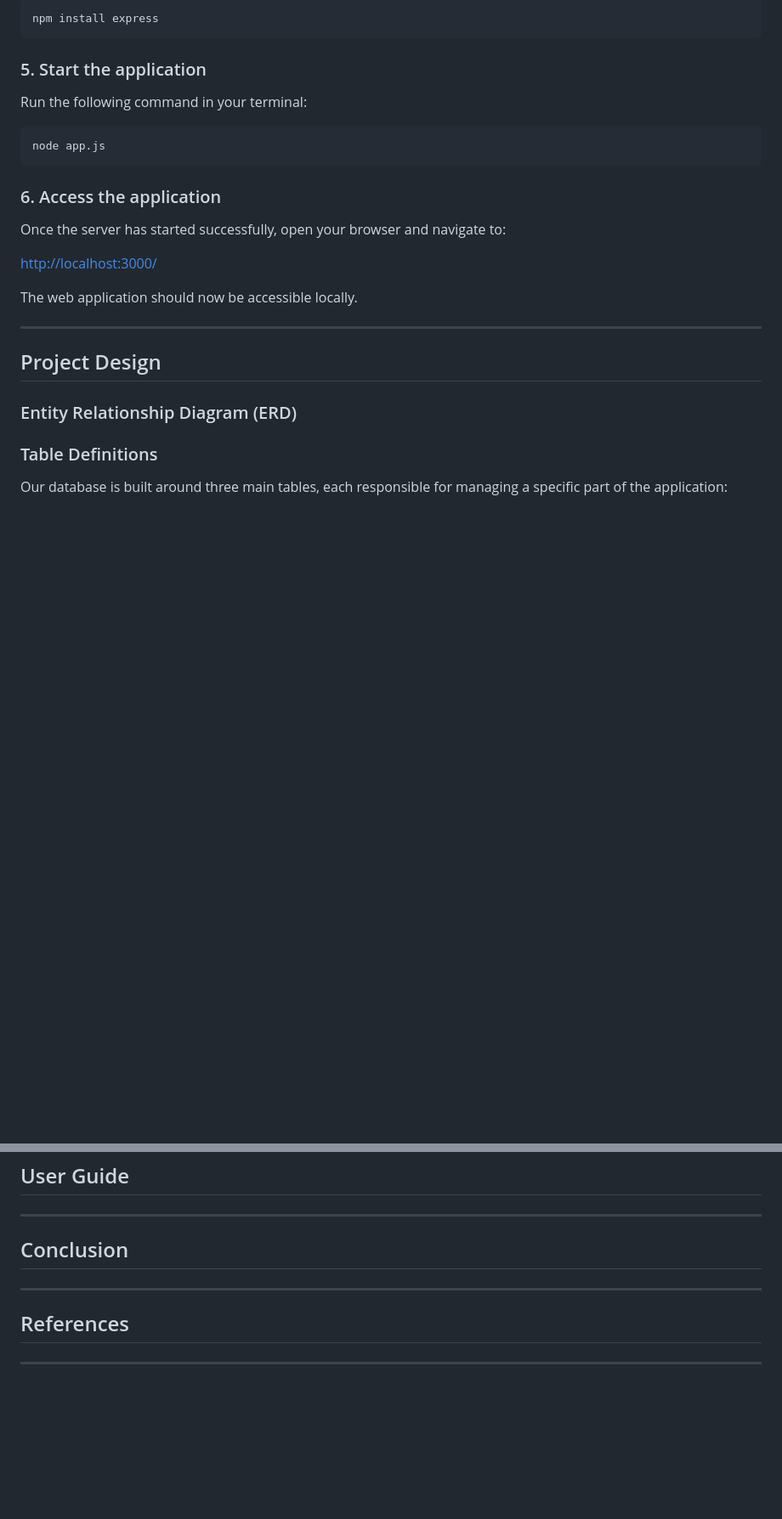
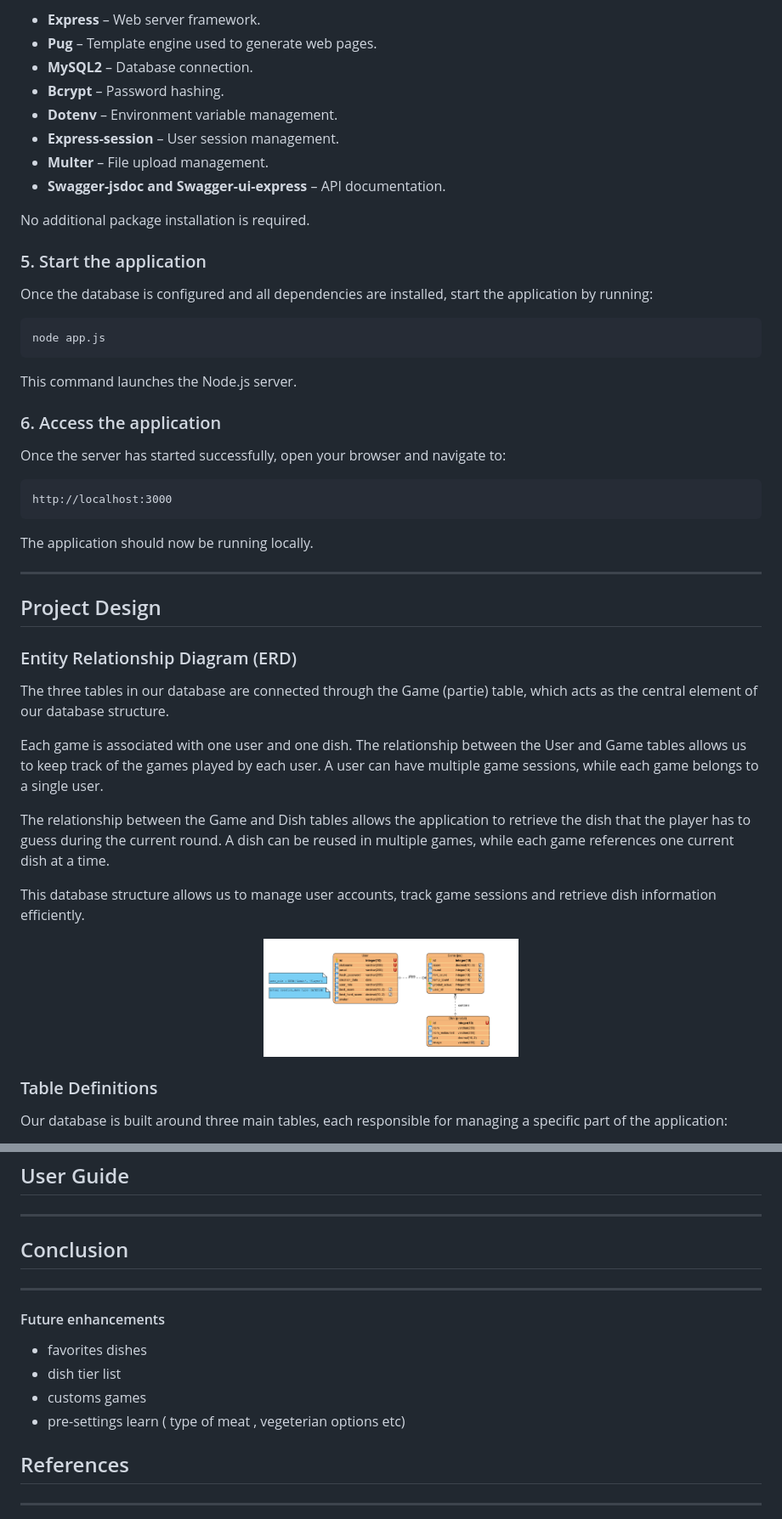
Before and after one commit to mathas42/Site_Grab_guesser, a Markdown page: README.md, 2 parts joined by grey strips. Shown at 85% size. Drawn GitHub-style; pictures changed too: public/images/ERD/ERD.png (added); blank space fills up the shorter version.

Commit message:
readme continue 8

````diff
--- a/README.md
+++ b/README.md
@@ -106,29 +130,52 @@ If Express is not already listed as a dependency, install it with:
 
-```bash
-npm install express
-```
+- **Express** – Web server framework.
+- **Pug** – Template engine used to generate web pages.
+- **MySQL2** – Database connection.
+- **Bcrypt** – Password hashing.
+- **Dotenv** – Environment variable management.
+- **Express-session** – User session management.
+- **Multer** – File upload management.
+- **Swagger-jsdoc and Swagger-ui-express** – API documentation.
+
+No additional package installation is required.
 
 ### 5. Start the application
 
-Run the following command in your terminal:
+Once the database is configured and all dependencies are installed, start the application by running:
 
 ```bash
 node app.js
 ```
 
+This command launches the Node.js server.
+
 ### 6. Access the application
 
 Once the server has started successfully, open your browser and navigate to:
 
-[http://localhost:3000/](http://localhost:3000/)
+```text
+http://localhost:3000
+```
 
-The web application should now be accessible locally.
+The application should now be running locally.
 
 ---
 
 ## Project Design
 
 ### Entity Relationship Diagram (ERD)
+
+The three tables in our database are connected through the Game (partie) table, which acts as the central element of our database structure.
+
+Each game is associated with one user and one dish. The relationship between the User and Game tables allows us to keep track of the games played by each user. A user can have multiple game sessions, while each game belongs to a single user.
+
+The relationship between the Game and Dish tables allows the application to retrieve the dish that the player has to guess during the current round. A dish can be reused in multiple games, while each game references one current dish at a time.
+
+This database structure allows us to manage user accounts, track game sessions and retrieve dish information efficiently.
+
+<div align="center">
+  <img src="public/images/ERD/ERD.png" alt="Entity Relationship Diagram (ERD)" width="300" height="auto">
+</div>
 
 ### Table Definitions
 
@@ -399,6 +444,13 @@ This section complements the game by allowing users to learn more about the dish
 
 ---
 
+#### Future enhancements
+
+- favorites dishes
+- dish tier list
+- customs games
+- pre-settings learn ( type of meat , vegeterian options etc)
+
 ## References
 
 ---
````
Also changed, not shown: other parts of README.md (+30 -19 lines).
